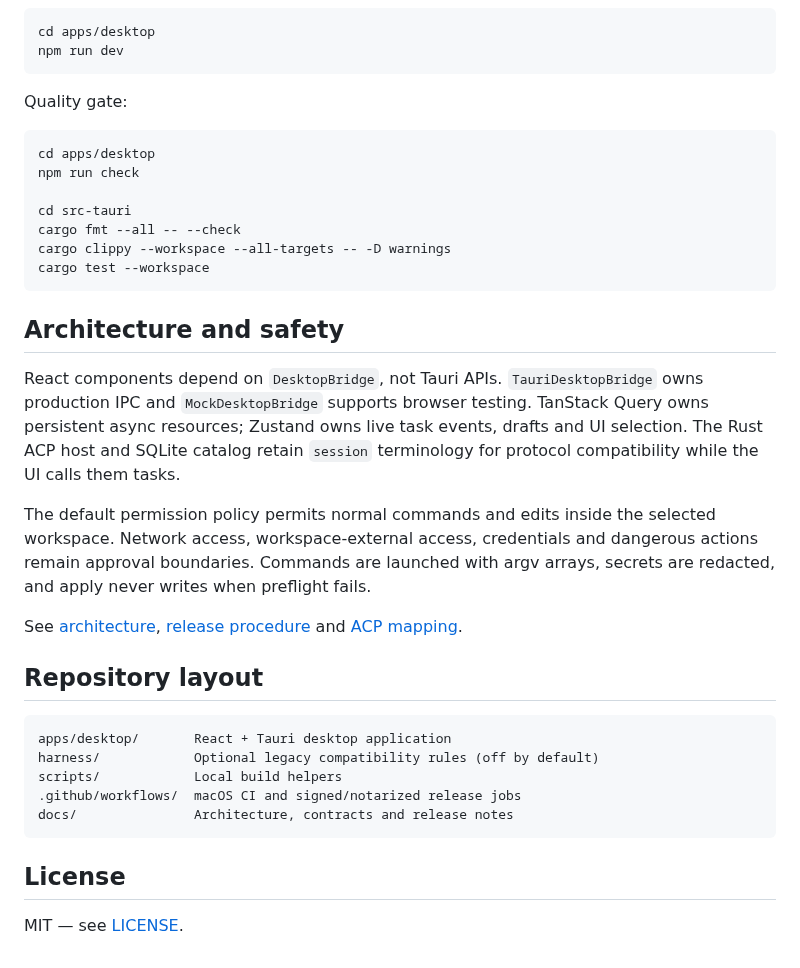
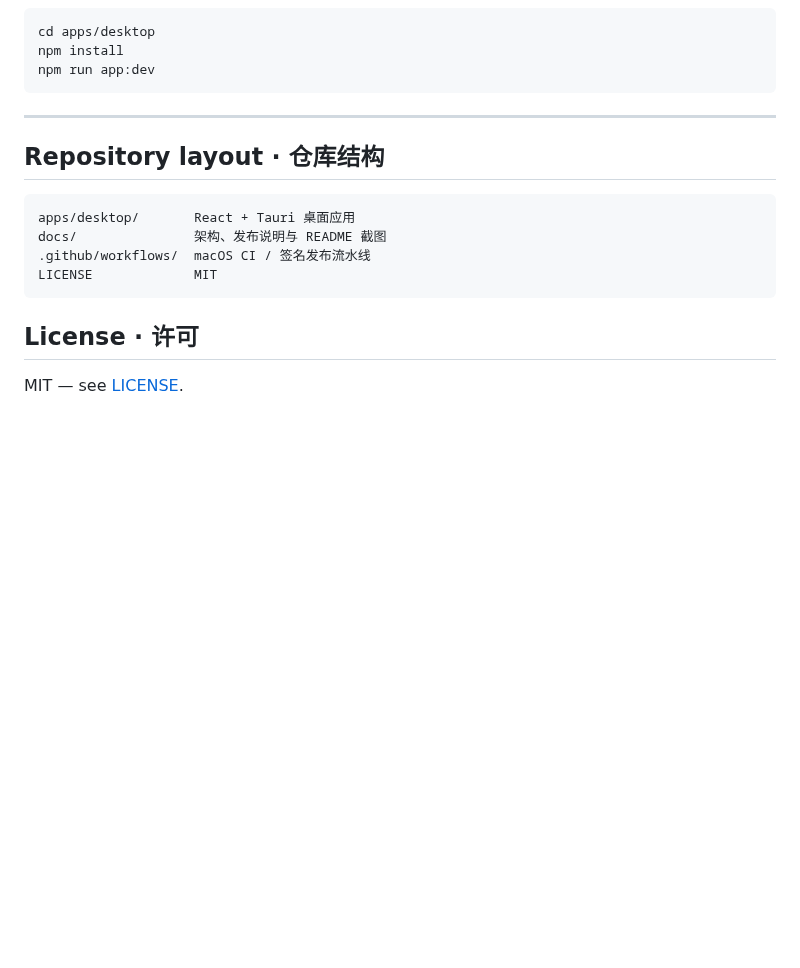
Before and after one commit to TAOMA-06/grok-build-agent, a Markdown page: README.md, the part around one of its changes. GitHub-like rendering; blank space fills up the shorter version.

````diff
--- a/README.md
+++ b/README.md
@@ -107,39 +141,21 @@ The same interface can be previewed without Tauri; browser mode automatically us
 
 ```bash
 cd apps/desktop
-npm run dev
+npm install
+npm run app:dev
 ```
 
-Quality gate:
+---
 
-```bash
-cd apps/desktop
-npm run check
+## Repository layout · 仓库结构
 
-cd src-tauri
-cargo fmt --all -- --check
-cargo clippy --workspace --all-targets -- -D warnings
-cargo test --workspace
+```text
+apps/desktop/       React + Tauri 桌面应用
+docs/               架构、发布说明与 README 截图
+.github/workflows/  macOS CI / 签名发布流水线
+LICENSE             MIT
 ```
 
-## Architecture and safety
-
-React components depend on `DesktopBridge`, not Tauri APIs. `TauriDesktopBridge` owns production IPC and `MockDesktopBridge` supports browser testing. TanStack Query owns persistent async resources; Zustand owns live task events, drafts and UI selection. The Rust ACP host and SQLite catalog retain `session` terminology for protocol compatibility while the UI calls them tasks.
-
-The default permission policy permits normal commands and edits inside the selected workspace. Network access, workspace-external access, credentials and dangerous actions remain approval boundaries. Commands are launched with argv arrays, secrets are redacted, and apply never writes when preflight fails.
-
-See [architecture](docs/architecture.md), [release procedure](docs/release.md) and [ACP mapping](docs/acp-mapping.md).
-
-## Repository layout
-
-```text
-apps/desktop/       React + Tauri desktop application
-harness/            Optional legacy compatibility rules (off by default)
-scripts/            Local build helpers
-.github/workflows/  macOS CI and signed/notarized release jobs
-docs/               Architecture, contracts and release notes
-```
-
-## License
+## License · 许可
 
 MIT — see [LICENSE](LICENSE).
````
Also changed, not shown: other parts of README.md (+109 -75 lines), docs/screenshots/02-settings.png (added), docs/screenshots/03-commands.png (added), 1 other file.
